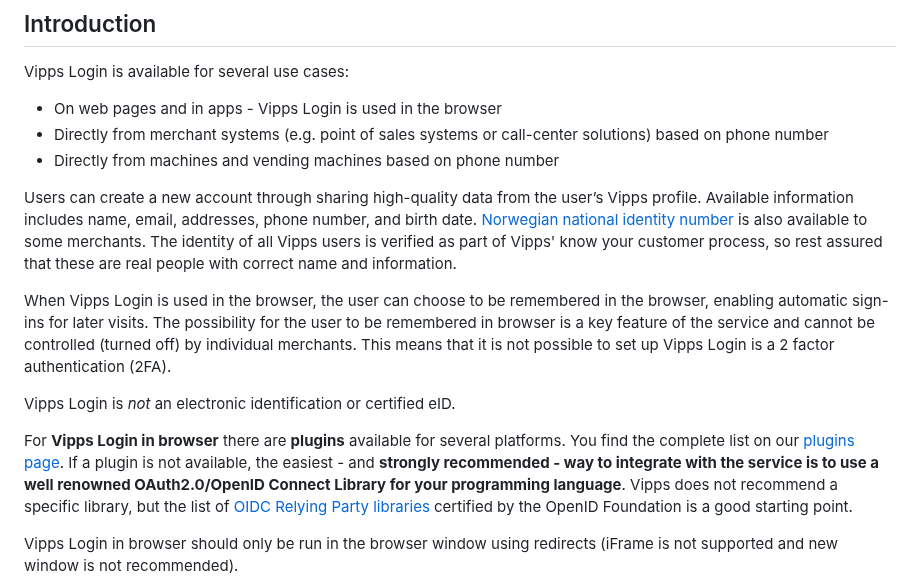
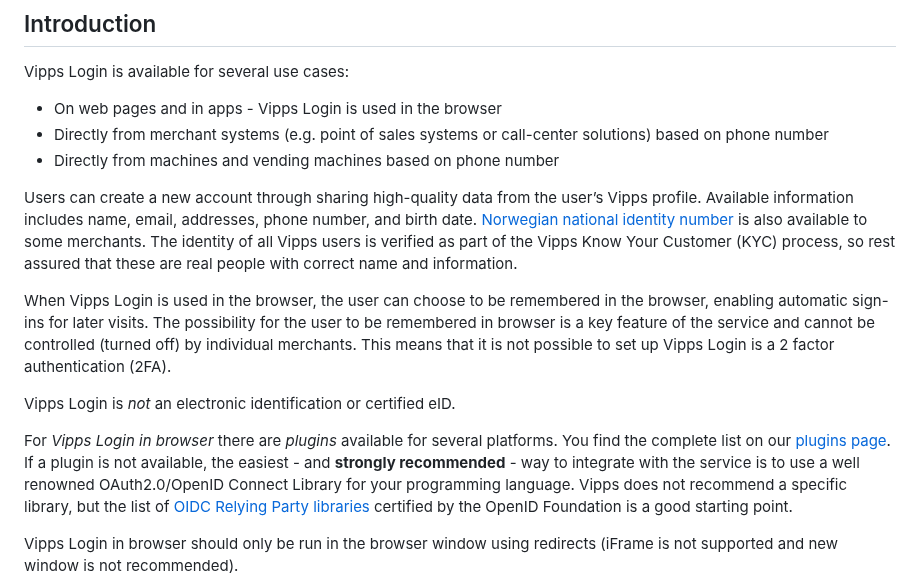
Before and after one commit to vippsas/vipps-login-api, a Markdown page: api-guide/overview.md, the part around the change. Drawn GitHub-style.

Commit message:
Tweak formatting

```diff
--- a/api-guide/overview.md
+++ b/api-guide/overview.md
@@ -19,14 +19,14 @@ Vipps Login is available for several use cases:
 * Directly from merchant systems (e.g. point of sales systems or call-center solutions) based on phone number
 * Directly from machines and vending machines based on phone number
 
-Users can create a new account through sharing high-quality data from the user’s Vipps profile. Available information includes name, email, addresses, phone number, and birth date. [Norwegian national identity number](../vipps-login-api-faq.md#who-can-get-access-to-nin-and-how) is also available to some merchants.  The identity of all Vipps users is verified as part of Vipps' know your customer process, so rest assured that these are real people with correct name and information.
+Users can create a new account through sharing high-quality data from the user’s Vipps profile. Available information includes name, email, addresses, phone number, and birth date. [Norwegian national identity number](../vipps-login-api-faq.md#who-can-get-access-to-nin-and-how) is also available to some merchants.  The identity of all Vipps users is verified as part of the Vipps Know Your Customer (KYC) process, so rest assured that these are real people with correct name and information.
 
 When Vipps Login is used in the browser, the user can choose to be remembered in the browser, enabling automatic sign-ins for later visits. The possibility for the user to be remembered in browser is a key feature of the service and cannot be controlled (turned off) by individual merchants. This means that it is not possible to set up Vipps Login is a 2 factor authentication (2FA).
 
 Vipps Login is _not_ an electronic identification or certified eID.
 
-For **Vipps Login in browser** there are **plugins** available for several platforms. You find the complete list on our [plugins page](https://vippsas.github.io/vipps-developer-docs/docs/vipps-plugins).
-If a plugin is not available, the easiest - and **strongly recommended - way to integrate with the service is to use a well renowned OAuth2.0/OpenID Connect Library for your programming language**. Vipps does not recommend a specific library, but the list of [OIDC Relying Party libraries](https://openid.net/developers/certified/) certified by the OpenID Foundation is a good starting point.
+For _Vipps Login in browser_ there are _plugins_ available for several platforms. You find the complete list on our [plugins page](https://vippsas.github.io/vipps-developer-docs/docs/vipps-plugins).
+If a plugin is not available, the easiest - and **strongly recommended** - way to integrate with the service is to use a well renowned OAuth2.0/OpenID Connect Library for your programming language. Vipps does not recommend a specific library, but the list of [OIDC Relying Party libraries](https://openid.net/developers/certified/) certified by the OpenID Foundation is a good starting point.
 
 Vipps Login in browser should only be run in the browser window using redirects (iFrame is not supported and new window is not recommended).
 
```
